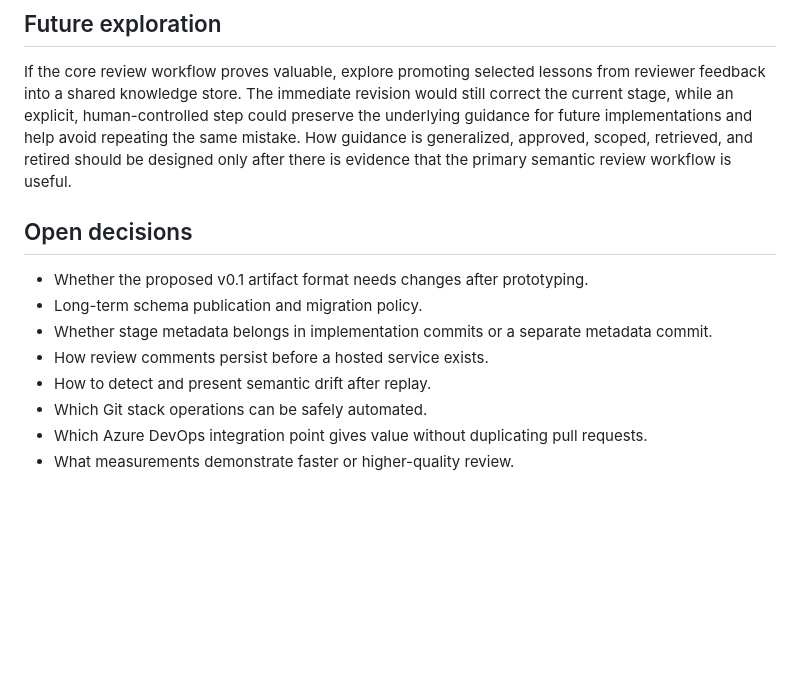
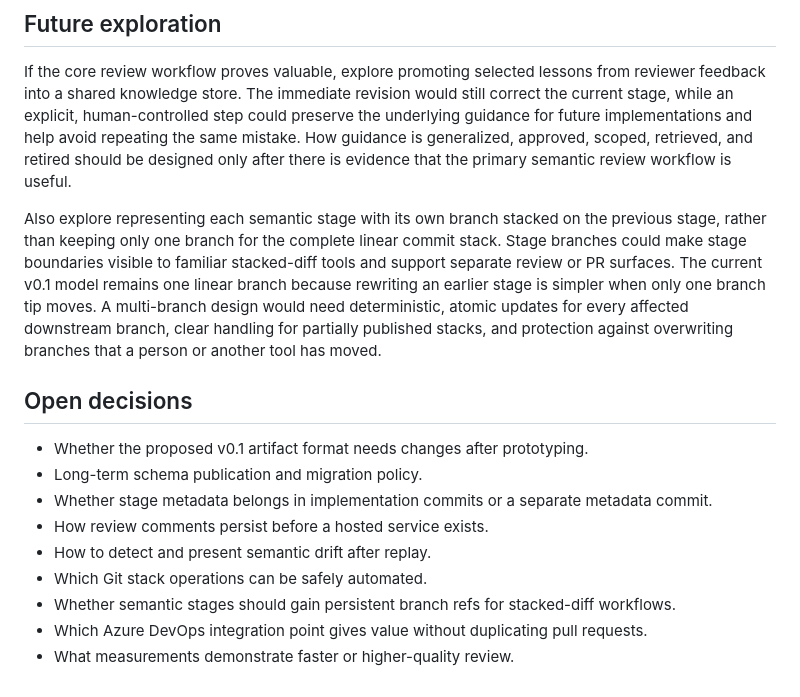
Before and after one commit to MortenChristiansenOrg/semantic-code-review, a Markdown page: docs/architecture-and-roadmap.md, the part around the change. GitHub-like rendering; blank space fills up the shorter version.

Commit message:
Note branch-per-stage future option
Co-authored-by: Copilot <223556219+Copilot@users.noreply.github.com>

```diff
--- a/docs/architecture-and-roadmap.md
+++ b/docs/architecture-and-roadmap.md
@@ -109,6 +109,16 @@ avoid repeating the same mistake. How guidance is generalized, approved,
 scoped, retrieved, and retired should be designed only after there is evidence
 that the primary semantic review workflow is useful.
 
+Also explore representing each semantic stage with its own branch stacked on
+the previous stage, rather than keeping only one branch for the complete linear
+commit stack. Stage branches could make stage boundaries visible to familiar
+stacked-diff tools and support separate review or PR surfaces. The current v0.1
+model remains one linear branch because rewriting an earlier stage is simpler
+when only one branch tip moves. A multi-branch design would need deterministic,
+atomic updates for every affected downstream branch, clear handling for
+partially published stacks, and protection against overwriting branches that a
+person or another tool has moved.
+
 ## Open decisions
 
 - Whether the proposed v0.1 artifact format needs changes after prototyping.
@@ -118,6 +128,8 @@ that the primary semantic review workflow is useful.
 - How review comments persist before a hosted service exists.
 - How to detect and present semantic drift after replay.
 - Which Git stack operations can be safely automated.
+- Whether semantic stages should gain persistent branch refs for stacked-diff
+  workflows.
 - Which Azure DevOps integration point gives value without duplicating pull
   requests.
 - What measurements demonstrate faster or higher-quality review.
```
